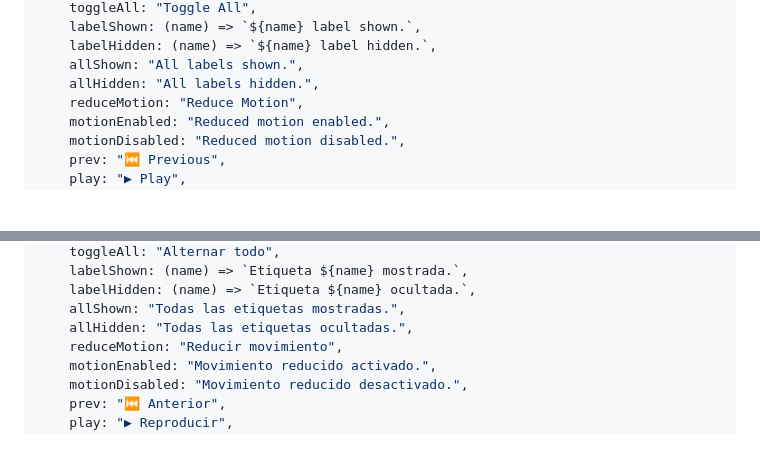
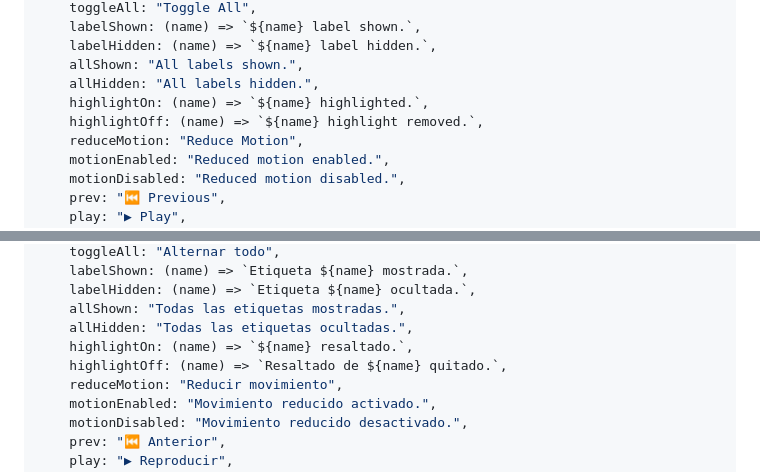
Before and after one commit to knealis01/anatomy-interactives, a Markdown page: Interactive SVGs.md, 2 parts joined by grey strips. Drawn GitHub-style; blank space fills up the shorter version.

```diff
--- a/Interactive SVGs.md
+++ b/Interactive SVGs.md
@@ -538,6 +538,8 @@ const UI_STRINGS = {
     labelHidden: (name) => `${name} label hidden.`,
     allShown: "All labels shown.",
     allHidden: "All labels hidden.",
+    highlightOn: (name) => `${name} highlighted.`,
+    highlightOff: (name) => `${name} highlight removed.`,
     reduceMotion: "Reduce Motion",
     motionEnabled: "Reduced motion enabled.",
     motionDisabled: "Reduced motion disabled.",
@@ -570,6 +572,8 @@ const UI_STRINGS = {
     labelHidden: (name) => `Etiqueta ${name} ocultada.`,
     allShown: "Todas las etiquetas mostradas.",
     allHidden: "Todas las etiquetas ocultadas.",
+    highlightOn: (name) => `${name} resaltado.`,
+    highlightOff: (name) => `Resaltado de ${name} quitado.`,
     reduceMotion: "Reducir movimiento",
     motionEnabled: "Movimiento reducido activado.",
     motionDisabled: "Movimiento reducido desactivado.",
```
Also changed, not shown: other parts of Interactive SVGs.md (+49 -10 lines).
